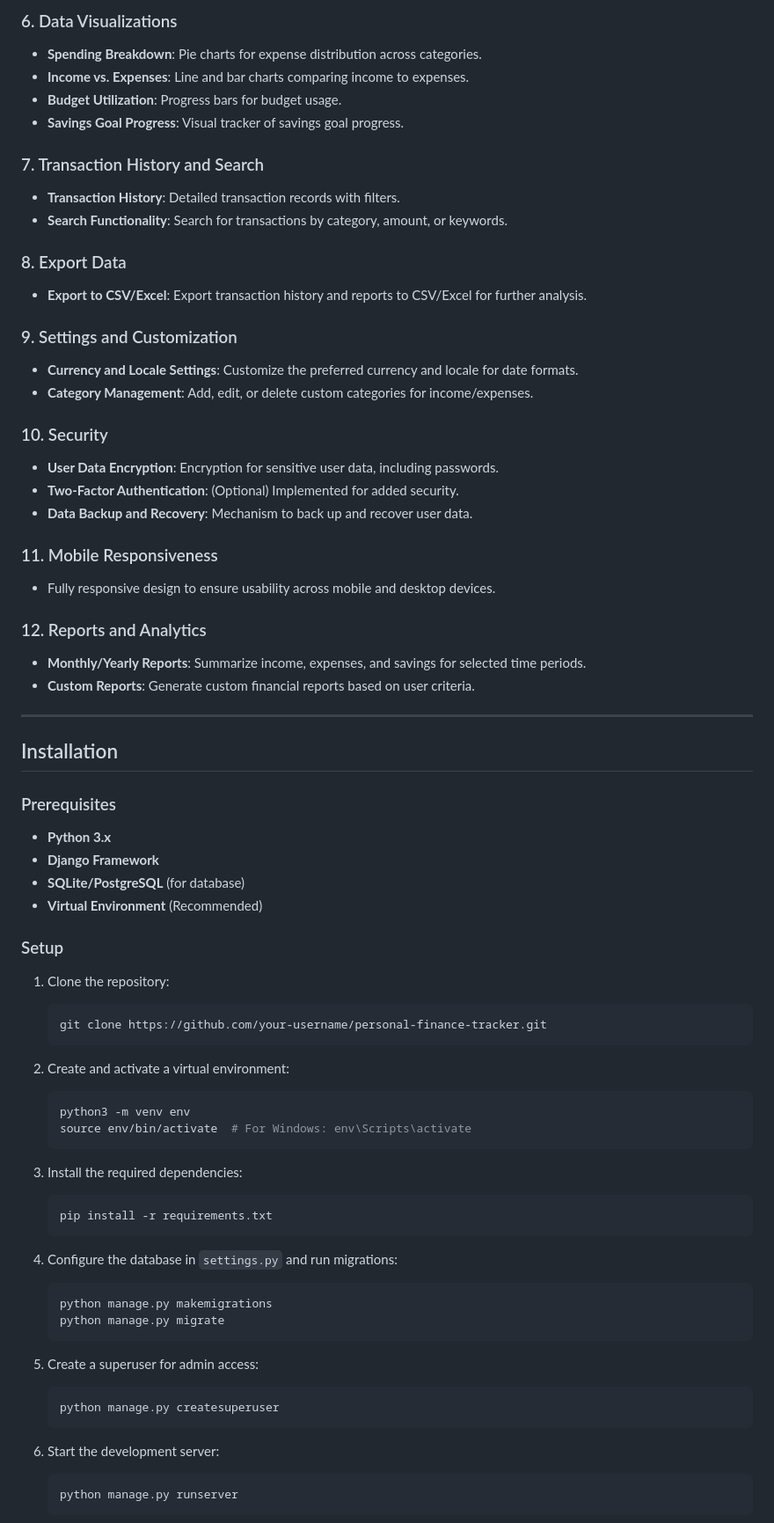
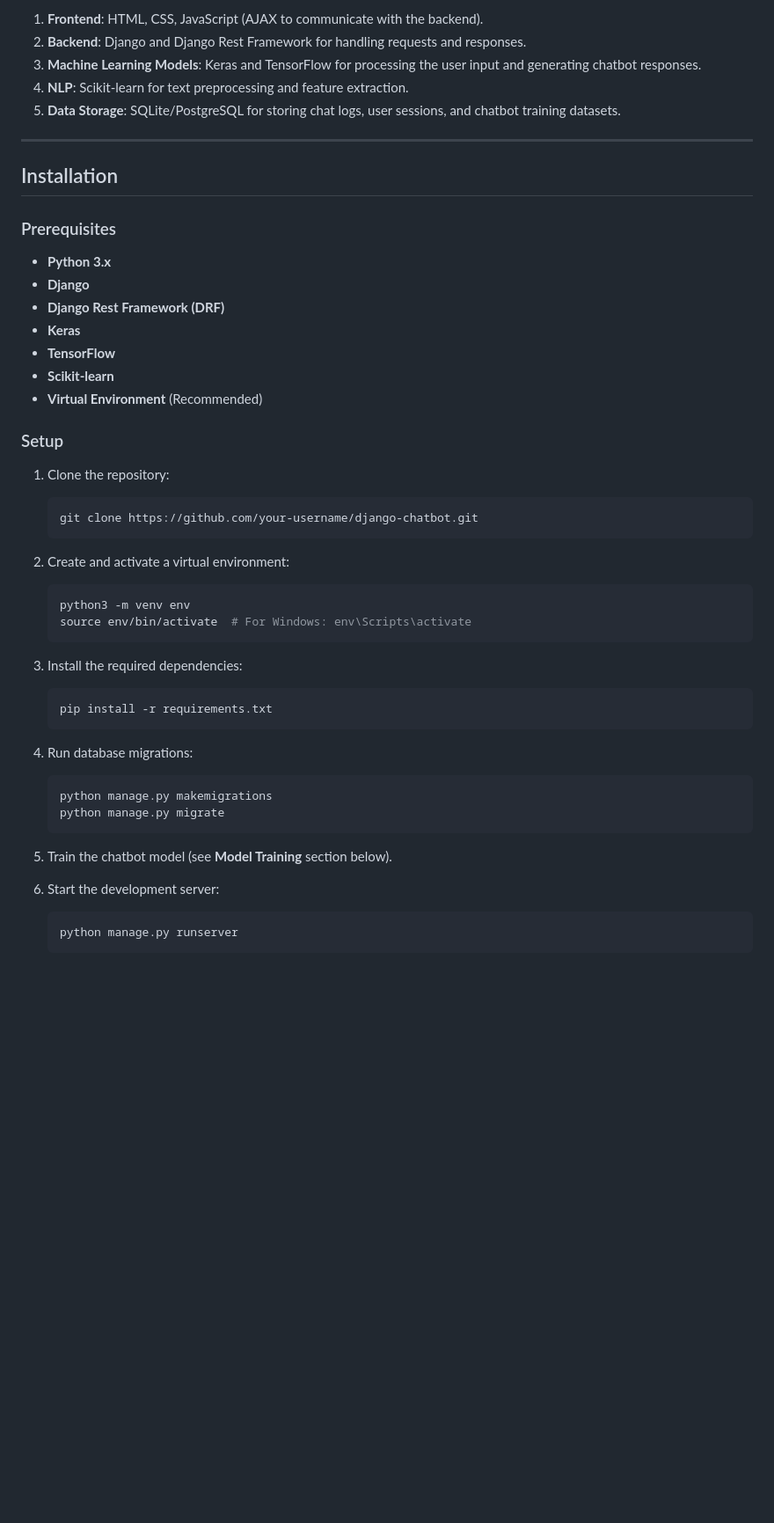
Before and after one commit to smooth-glitch/chatbot-django, a Markdown page: README.md, the part around one of its changes. Shown at 88% size. GitHub-like rendering; blank space fills up the shorter version.

````diff
--- a/README.md
+++ b/README.md
@@ -54,32 +49,9 @@ The project is built using **Django**, with secure authentication and a responsi
 
-### 6. Data Visualizations
-- **Spending Breakdown**: Pie charts for expense distribution across categories.
-- **Income vs. Expenses**: Line and bar charts comparing income to expenses.
-- **Budget Utilization**: Progress bars for budget usage.
-- **Savings Goal Progress**: Visual tracker of savings goal progress.
-
-### 7. Transaction History and Search
-- **Transaction History**: Detailed transaction records with filters.
-- **Search Functionality**: Search for transactions by category, amount, or keywords.
-
-### 8. Export Data
-- **Export to CSV/Excel**: Export transaction history and reports to CSV/Excel for further analysis.
-
-### 9. Settings and Customization
-- **Currency and Locale Settings**: Customize the preferred currency and locale for date formats.
-- **Category Management**: Add, edit, or delete custom categories for income/expenses.
-
-### 10. Security
-- **User Data Encryption**: Encryption for sensitive user data, including passwords.
-- **Two-Factor Authentication**: (Optional) Implemented for added security.
-- **Data Backup and Recovery**: Mechanism to back up and recover user data.
-
-### 11. Mobile Responsiveness
-- Fully responsive design to ensure usability across mobile and desktop devices.
-
-### 12. Reports and Analytics
-- **Monthly/Yearly Reports**: Summarize income, expenses, and savings for selected time periods.
-- **Custom Reports**: Generate custom financial reports based on user criteria.
+1. **Frontend**: HTML, CSS, JavaScript (AJAX to communicate with the backend).
+2. **Backend**: Django and Django Rest Framework for handling requests and responses.
+3. **Machine Learning Models**: Keras and TensorFlow for processing the user input and generating chatbot responses.
+4. **NLP**: Scikit-learn for text preprocessing and feature extraction.
+5. **Data Storage**: SQLite/PostgreSQL for storing chat logs, user sessions, and chatbot training datasets.
 
 ---
 
@@ -87,8 +59,11 @@ The project is built using **Django**, with secure authentication and a responsi
 
 ### Prerequisites
 - **Python 3.x**
-- **Django Framework**
-- **SQLite/PostgreSQL** (for database)
+- **Django**
+- **Django Rest Framework (DRF)**
+- **Keras**
+- **TensorFlow**
+- **Scikit-learn**
 - **Virtual Environment** (Recommended)
 
 ### Setup
@@ -96,7 +71,7 @@ The project is built using **Django**, with secure authentication and a responsi
 1. Clone the repository:
 
    ```bash
-   git clone https://github.com/your-username/personal-finance-tracker.git
+   git clone https://github.com/your-username/django-chatbot.git
    ```
 
 2. Create and activate a virtual environment:
@@ -112,18 +87,14 @@ The project is built using **Django**, with secure authentication and a responsi
    pip install -r requirements.txt
    ```
 
-4. Configure the database in `settings.py` and run migrations:
+4. Run database migrations:
 
    ```bash
    python manage.py makemigrations
    python manage.py migrate
    ```
 
-5. Create a superuser for admin access:
-
-   ```bash
-   python manage.py createsuperuser
-   ```
+5. Train the chatbot model (see **Model Training** section below).
 
 6. Start the development server:
 
````
Also changed, not shown: other parts of README.md (+101 -52 lines).
